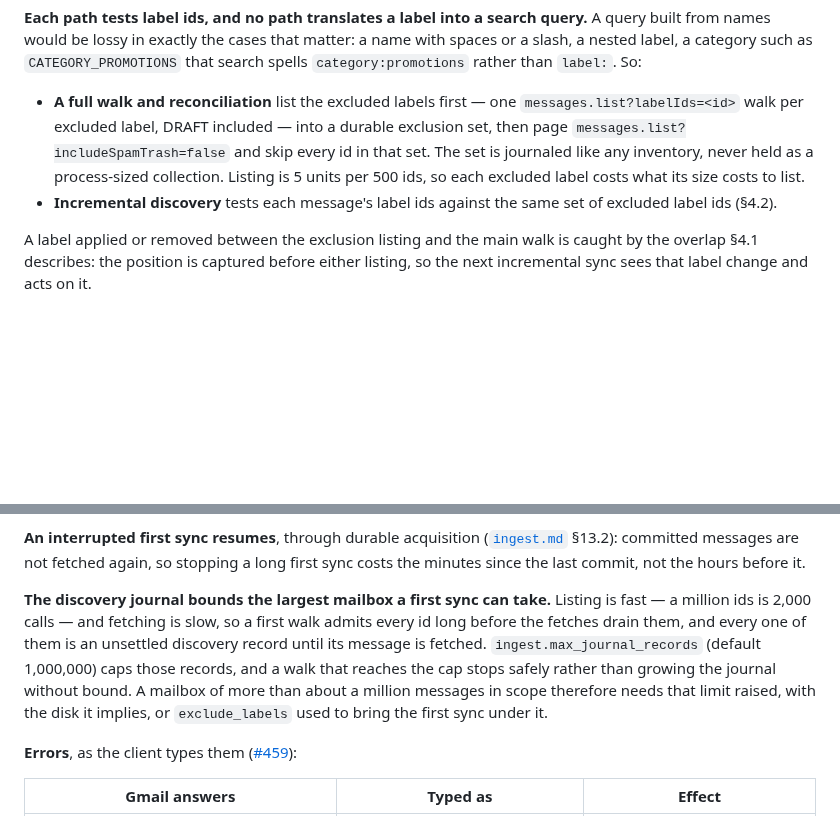
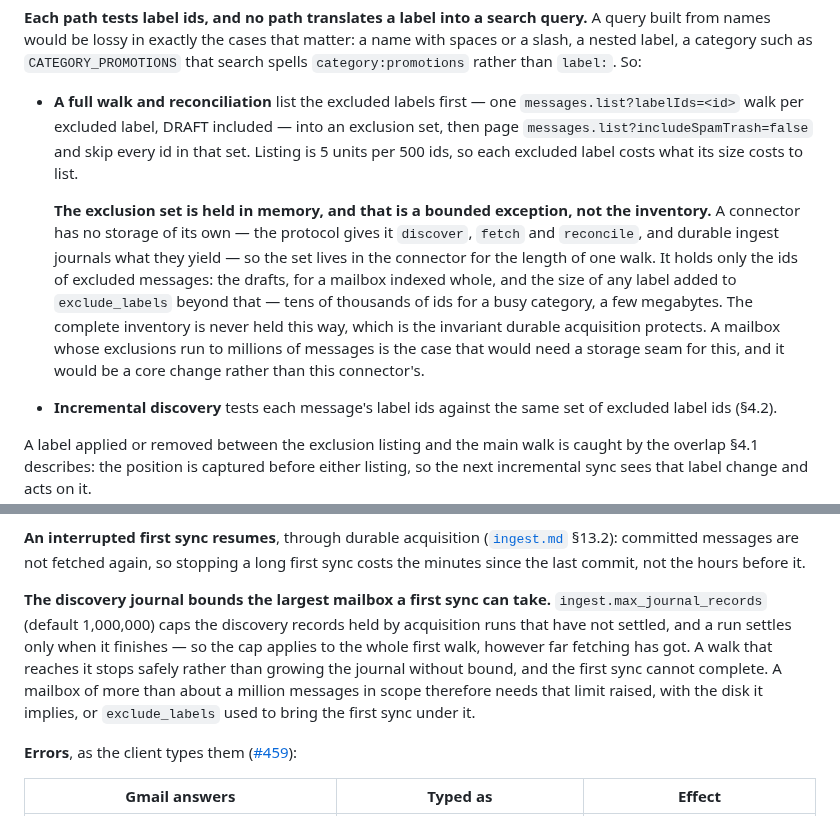
Before and after one commit to mgd43b/manicule, a Markdown page: docs/connectors/gmail.md, 2 parts joined by grey strips. Drawn GitHub-style; blank space fills up the shorter version.

Commit message:
docs: hold the Gmail exclusion set in memory, and state the journal cap's real scope
A connector has no storage of its own, so the exclusion set cannot be
journaled; it is held for one walk and bounded by the excluded labels'
size, not the inventory's. ingest.max_journal_records counts records in
any unsettled run, so it caps the whole first walk regardless of fetch
progress.

```diff
--- a/docs/connectors/gmail.md
+++ b/docs/connectors/gmail.md
@@ -174,10 +174,19 @@ slash, a nested label, a category such as `CATEGORY_PROMOTIONS` that search spel
 `category:promotions` rather than `label:`. So:
 
 - **A full walk and reconciliation** list the excluded labels first — one
-  `messages.list?labelIds=<id>` walk per excluded label, DRAFT included — into a durable
-  exclusion set, then page `messages.list?includeSpamTrash=false` and skip every id in that
-  set. The set is journaled like any inventory, never held as a process-sized collection.
+  `messages.list?labelIds=<id>` walk per excluded label, DRAFT included — into an exclusion
+  set, then page `messages.list?includeSpamTrash=false` and skip every id in that set.
   Listing is 5 units per 500 ids, so each excluded label costs what its size costs to list.
+
+  **The exclusion set is held in memory, and that is a bounded exception, not the inventory.**
+  A connector has no storage of its own — the protocol gives it `discover`, `fetch` and
+  `reconcile`, and durable ingest journals what they yield — so the set lives in the connector
+  for the length of one walk. It holds only the ids of excluded messages: the drafts, for a
+  mailbox indexed whole, and the size of any label added to `exclude_labels` beyond that —
+  tens of thousands of ids for a busy category, a few megabytes. The complete inventory is never
+  held this way, which is the invariant durable acquisition protects. A mailbox whose exclusions
+  run to millions of messages is the case that would need a storage seam for this, and it would
+  be a core change rather than this connector's.
 - **Incremental discovery** tests each message's label ids against the same set of excluded
   label ids (§4.2).
 
@@ -319,13 +328,13 @@ most of a day's first sync being told no.
 ([`ingest.md`](../ingest.md) §13.2): committed messages are not fetched again, so stopping a long
 first sync costs the minutes since the last commit, not the hours before it.
 
-**The discovery journal bounds the largest mailbox a first sync can take.** Listing is fast —
-a million ids is 2,000 calls — and fetching is slow, so a first walk admits every id long before
-the fetches drain them, and every one of them is an unsettled discovery record until its
-message is fetched. `ingest.max_journal_records` (default 1,000,000) caps those records, and a
-walk that reaches the cap stops safely rather than growing the journal without bound. A mailbox
-of more than about a million messages in scope therefore needs that limit raised, with the disk
-it implies, or `exclude_labels` used to bring the first sync under it.
+**The discovery journal bounds the largest mailbox a first sync can take.**
+`ingest.max_journal_records` (default 1,000,000) caps the discovery records held by acquisition
+runs that have not settled, and a run settles only when it finishes — so the cap applies to the
+whole first walk, however far fetching has got. A walk that reaches it stops safely rather than
+growing the journal without bound, and the first sync cannot complete. A mailbox of more than
+about a million messages in scope therefore needs that limit raised, with the disk it implies,
+or `exclude_labels` used to bring the first sync under it.
 
 **Errors**, as the client types them ([#459](https://github.com/mgd43b/manicule/issues/459)):
 
```
